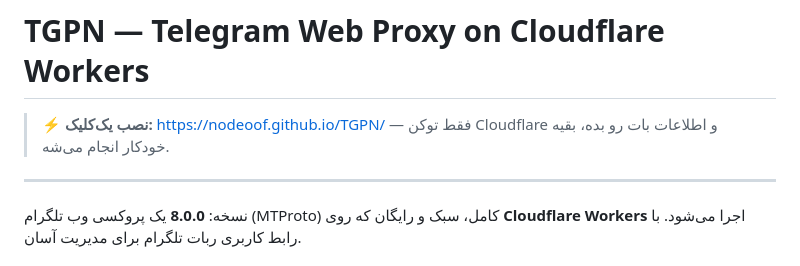
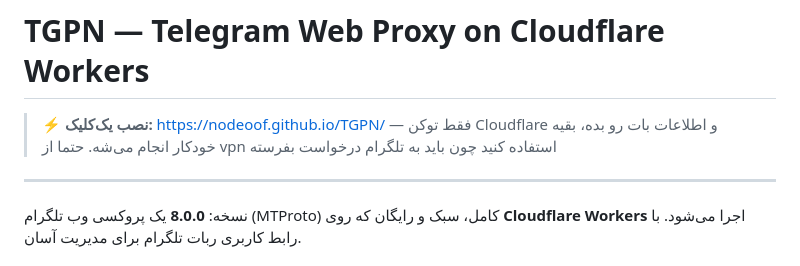
Before and after one commit to NodeOOF/TGPN, a Markdown page: README.md, the part around the change. Rendered like a GitHub page.

Commit message:
Update README.md to add VPN usage recommendation for Telegram requests

```diff
--- a/README.md
+++ b/README.md
@@ -1,7 +1,7 @@
 # TGPN — Telegram Web Proxy on Cloudflare Workers
 
 > **⚡ نصب یک‌کلیک:** [https://nodeoof.github.io/TGPN/](https://nodeoof.github.io/TGPN/) — فقط توکن Cloudflare و اطلاعات بات رو بده، بقیه خودکار انجام می‌شه.
-
+حتما از vpn استفاده کنید چون باید به تلگرام درخواست بفرسته
 ---
 
 نسخه: **8.0.0**
```
